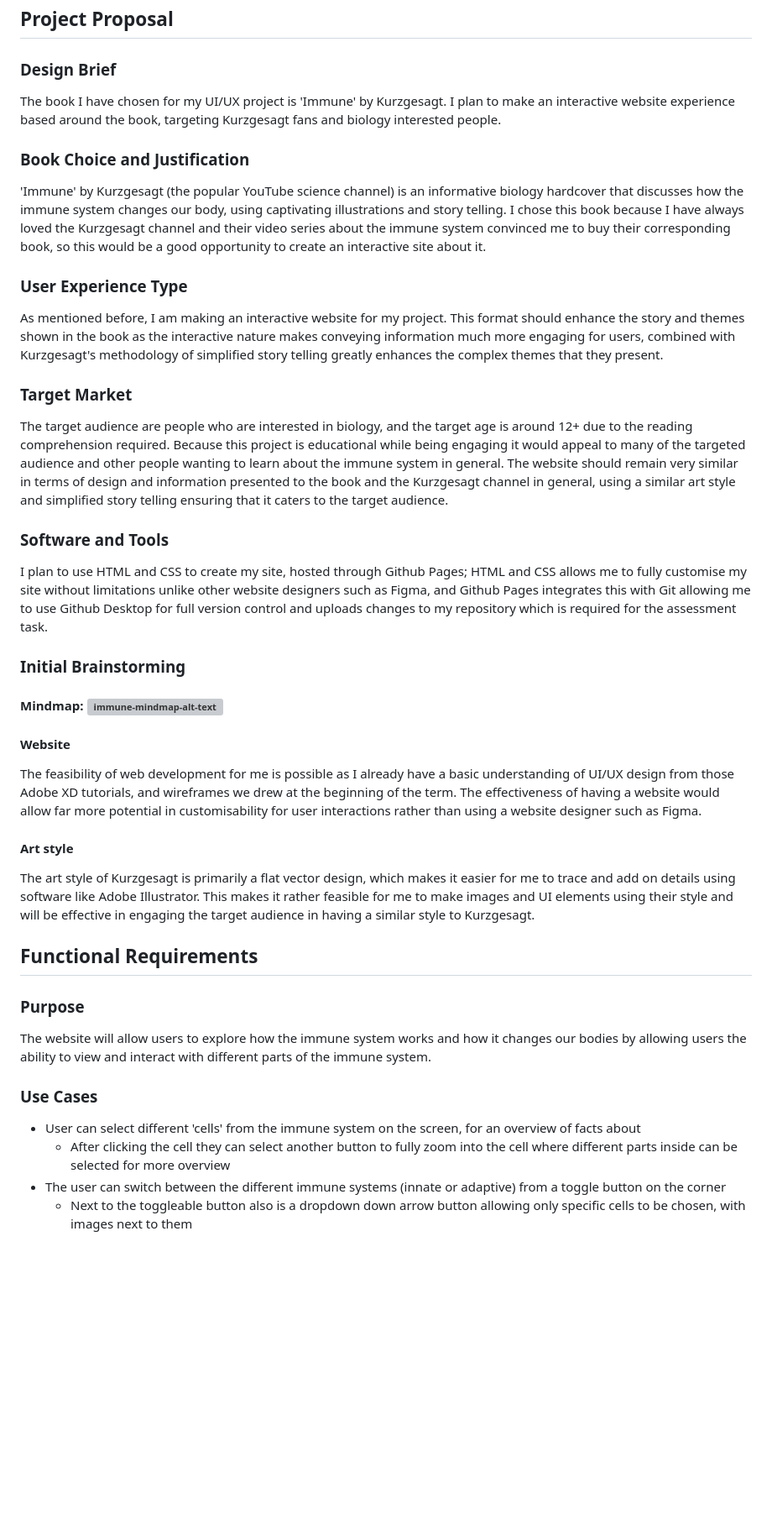
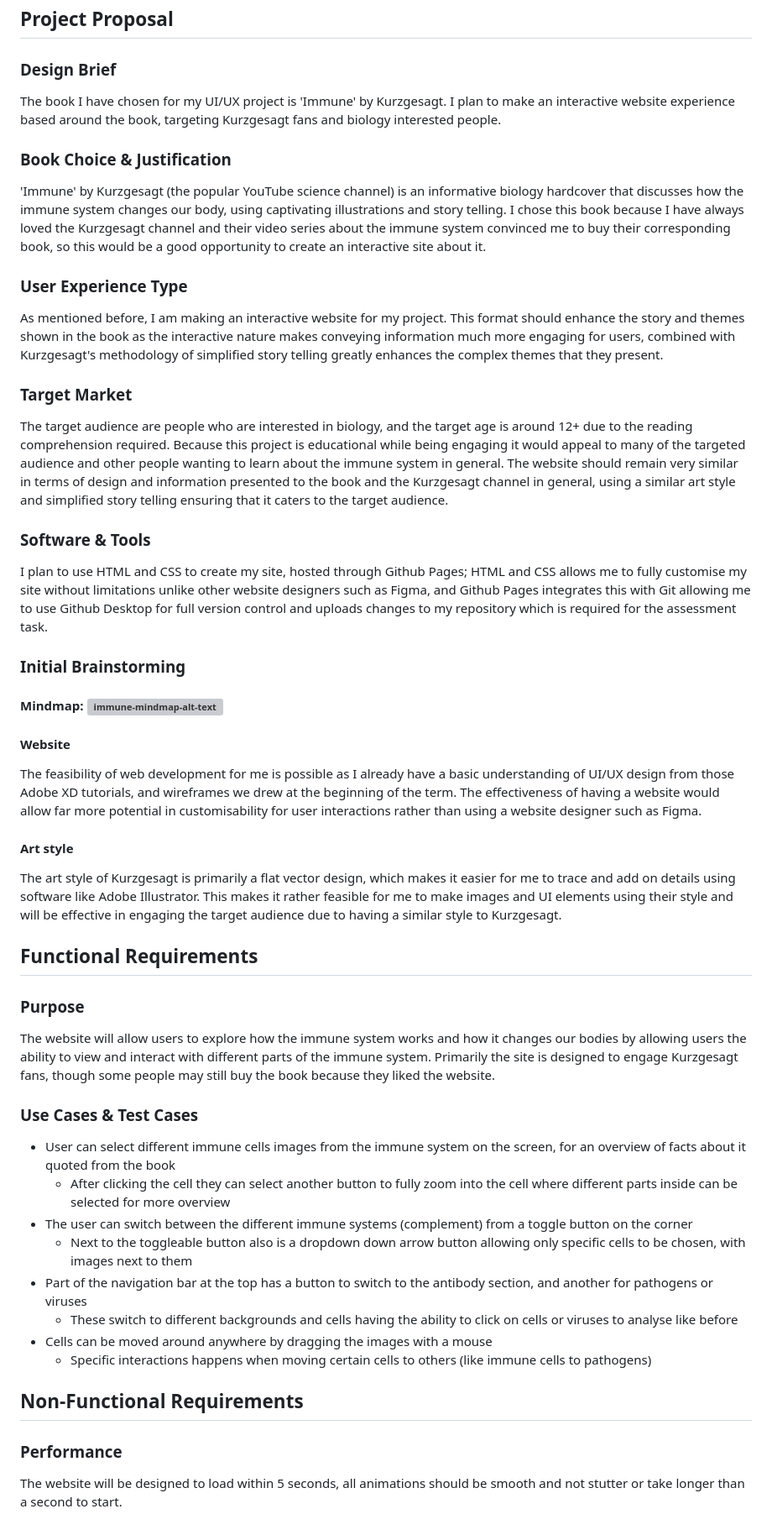
Before and after one commit to identity-fraud/10CT2-Task-1, a Markdown page: PROJECT_DOCUMENTATION.md, the part around the change. Shown at 84% size. GitHub-like rendering; blank space fills up the shorter version; grey boxes are pictures that could not be loaded.

```diff
--- a/PROJECT_DOCUMENTATION.md
+++ b/PROJECT_DOCUMENTATION.md
@@ -2,63 +2,51 @@
 ## Project Proposal
 ### Design Brief
 
-
 The book I have chosen for my UI/UX project is 'Immune' by Kurzgesagt. I plan to make an interactive website experience based around the book, targeting Kurzgesagt fans and biology interested people.
 
-
-### Book Choice and Justification
-
+### Book Choice & Justification
 
 'Immune' by Kurzgesagt (the popular YouTube science channel) is an informative biology hardcover that discusses how the immune system changes our body, using captivating illustrations and story telling. I chose this book because I have always loved the Kurzgesagt channel and their video series about the immune system convinced me to buy their corresponding book, so this would be a good opportunity to create an interactive site about it.
 
-
 ### User Experience Type
-
 
 As mentioned before, I am making an interactive website for my project. This format should enhance the story and themes shown in the book as the interactive nature makes conveying information much more engaging for users, combined with Kurzgesagt's methodology of simplified story telling greatly enhances the complex themes that they present.
 
-
 ### Target Market
-
 
 The target audience are people who are interested in biology, and the target age is around 12+ due to the reading comprehension required. Because this project is educational while being engaging it would appeal to many of the targeted audience and other people wanting to learn about the immune system in general. The website should remain very similar in terms of design and information presented to the book and the Kurzgesagt channel in general, using a similar art style and simplified story telling ensuring that it caters to the target audience.
 
-
-### Software and Tools
-
+### Software & Tools
 
 I plan to use HTML and CSS to create my site, hosted through Github Pages; HTML and CSS allows me to fully customise my site without limitations unlike other website designers such as Figma, and Github Pages integrates this with Git allowing me to use Github Desktop for full version control and uploads changes to my repository which is required for the assessment task.
-
 
 ### Initial Brainstorming
 #### Mindmap: ![immune-mindmap-alt-text](images\immune-mindmap.excalidraw.png)
 
-
 #### Website
-
 
 The feasibility of web development for me is possible as I already have a basic understanding of UI/UX design from those Adobe XD tutorials, and wireframes we drew at the beginning of the term. The effectiveness of having a website would allow far more potential in customisability for user interactions rather than using a website designer such as Figma.
 
-
 #### Art style
 
-
-The art style of Kurzgesagt is primarily a flat vector design, which makes it easier for me to trace and add on details using software like Adobe Illustrator. This makes it rather feasible for me to make images and UI elements using their style and will be effective in engaging the target audience in having a similar style to Kurzgesagt.
-
-
-
+The art style of Kurzgesagt is primarily a flat vector design, which makes it easier for me to trace and add on details using software like Adobe Illustrator. This makes it rather feasible for me to make images and UI elements using their style and will be effective in engaging the target audience due to having a similar style to Kurzgesagt.
 
 ## Functional Requirements
 ### Purpose
 
+The website will allow users to explore how the immune system works and how it changes our bodies by allowing users the ability to view and interact with different parts of the immune system. Primarily the site is designed to engage Kurzgesagt fans, though some people may still buy the book because they liked the website.
 
-The website will allow users to explore how the immune system works and how it changes our bodies by allowing users the ability to view and interact with different parts of the immune system.
+### Use Cases & Test Cases
 
+* User can select different immune cells images from the immune system on the screen, for an overview of facts about it quoted from the book
+   * After clicking the cell they can select another button to fully zoom into the cell where different parts inside can be selected for more overview
+* The user can switch between the different immune systems (complement) from a toggle button on the corner
+    * Next to the toggleable button also is a dropdown down arrow button allowing only specific cells to be chosen, with images next to them
+* Part of the navigation bar at the top has a button to switch to the antibody section, and another for pathogens or viruses
+   * These switch to different backgrounds and cells having the ability to click on cells or viruses to analyse like before
+* Cells can be moved around anywhere by dragging the images with a mouse
+   * Specific interactions happens when moving certain cells to others (like immune cells to pathogens)
 
-### Use Cases
-
-
-* User can select different 'cells' from the immune system on the screen, for an overview of facts about
-   * After clicking the cell they can select another button to fully zoom into the cell where different parts inside can be selected for more overview
-* The user can switch between the different immune systems (innate or adaptive) from a toggle button on the corner
-    * Next to the toggleable button also is a dropdown down arrow button allowing only specific cells to be chosen, with images next to them
+## Non-Functional Requirements
+### Performance
+The website will be designed to load within 5 seconds, all animations should be smooth and not stutter or take longer than a second to start.
```
